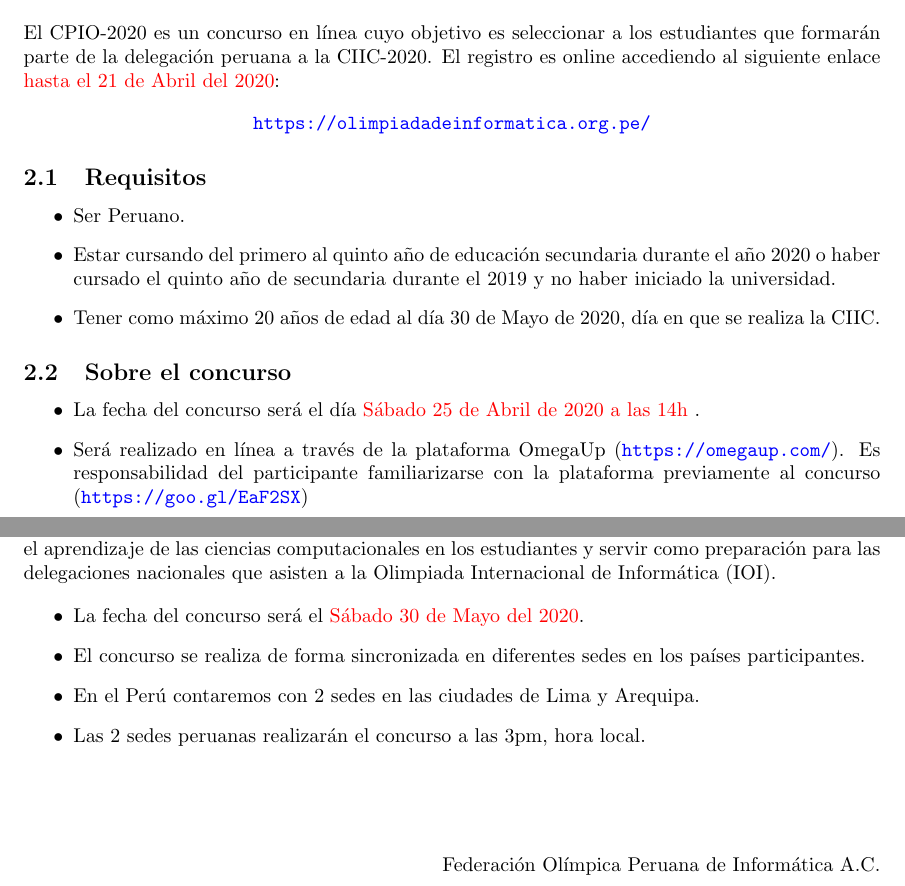
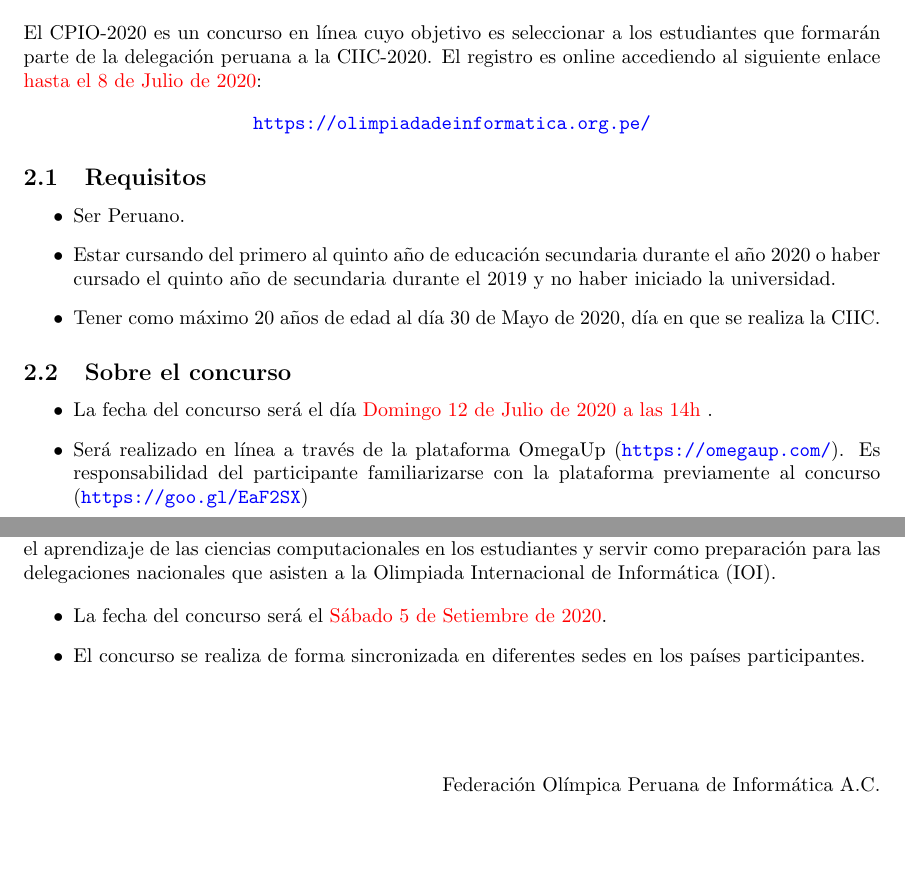
Before and after one commit to FOPInformatica/FOPInformatica.github.io, a LaTeX document (archivos/convocatoria-2020/cpio-2020.tex): two parts of pages 1 and 2 of 2, joined at a grey line, cut so that both start at the same text, the shorter picture padded with empty space. Compiled offline with pdfLaTeX.

Commit message:
actualizacion fechas

```diff
--- a/archivos/convocatoria-2020/cpio-2020.tex
+++ b/archivos/convocatoria-2020/cpio-2020.tex
@@ -48,7 +48,7 @@ o por la página de facebook \url{https://www.facebook.com/InformaticaPe/}.
 El CPIO-2020 es un concurso en línea cuyo objetivo
 es seleccionar a los estudiantes que formarán parte de la delegación peruana a la CIIC-2020.
 El registro es online accediendo al siguiente enlace
-{\color{red} hasta el 21 de Abril del 2020}:
+{\color{red} hasta el 8 de Julio de 2020}:
 
 \begin{center}
 \url{https://olimpiadadeinformatica.org.pe/}
@@ -73,7 +73,7 @@ El registro es online accediendo al siguiente enlace
 
 %Concurso
 \begin{itemize}
-    \item La fecha del concurso será el día {\color{red} Sábado 25 de Abril de 2020 a las 14h} .
+    \item La fecha del concurso será el día {\color{red} Domingo 12 de Julio de 2020 a las 14h} .
 
 
       \item Será realizado en línea a través de la plataforma OmegaUp (\url{https://omegaup.com/}).
@@ -127,17 +127,18 @@ La CIIC es un concurso a nivel iberoamericano para jóvenes que tengan gusto y f
 
 \begin{itemize}
 \item
-La fecha del concurso será el {\color{red} Sábado 30 de Mayo del 2020}.
+La fecha del concurso será el {\color{red} Sábado 5 de Setiembre de 2020}.
 
 \item
 
 El concurso se realiza de forma sincronizada en diferentes sedes en los países participantes.
 
-\item
-En el Perú contaremos con 2 sedes en las ciudades de Lima y Arequipa.
+%comentado por la pandemia
+%\item
+%En el Perú contaremos con 2 sedes en las ciudades de Lima y Arequipa.
 
-\item
-Las 2 sedes peruanas realizarán el concurso a las 3pm, hora local.
+%\item
+%Las 2 sedes peruanas realizarán el concurso a las 3pm, hora local.
 
 \end{itemize}
 \vspace*{1.5cm}
```
Also changed, not shown: archivos/convocatoria-2020/cpio-2020.pdf.
